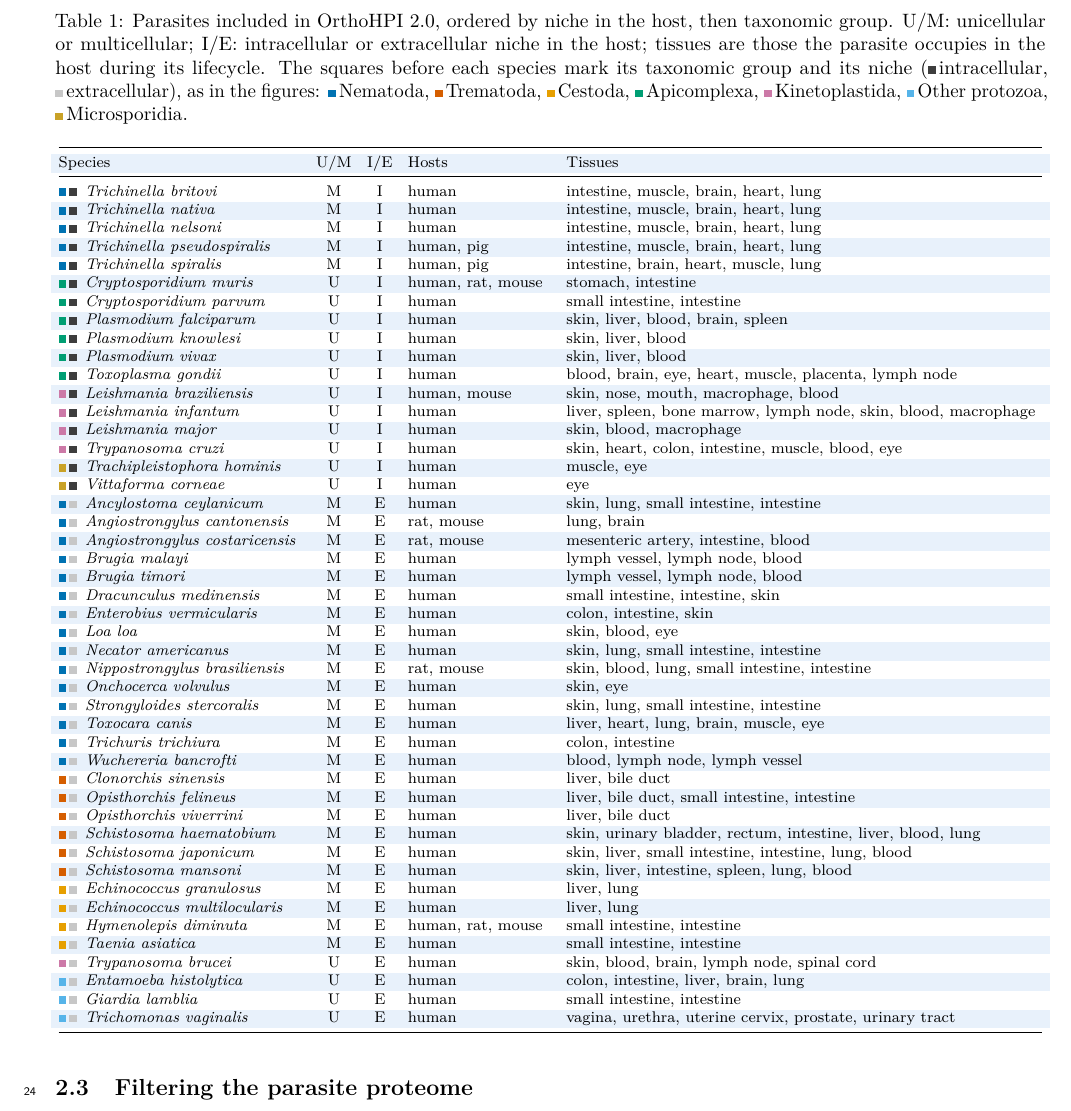
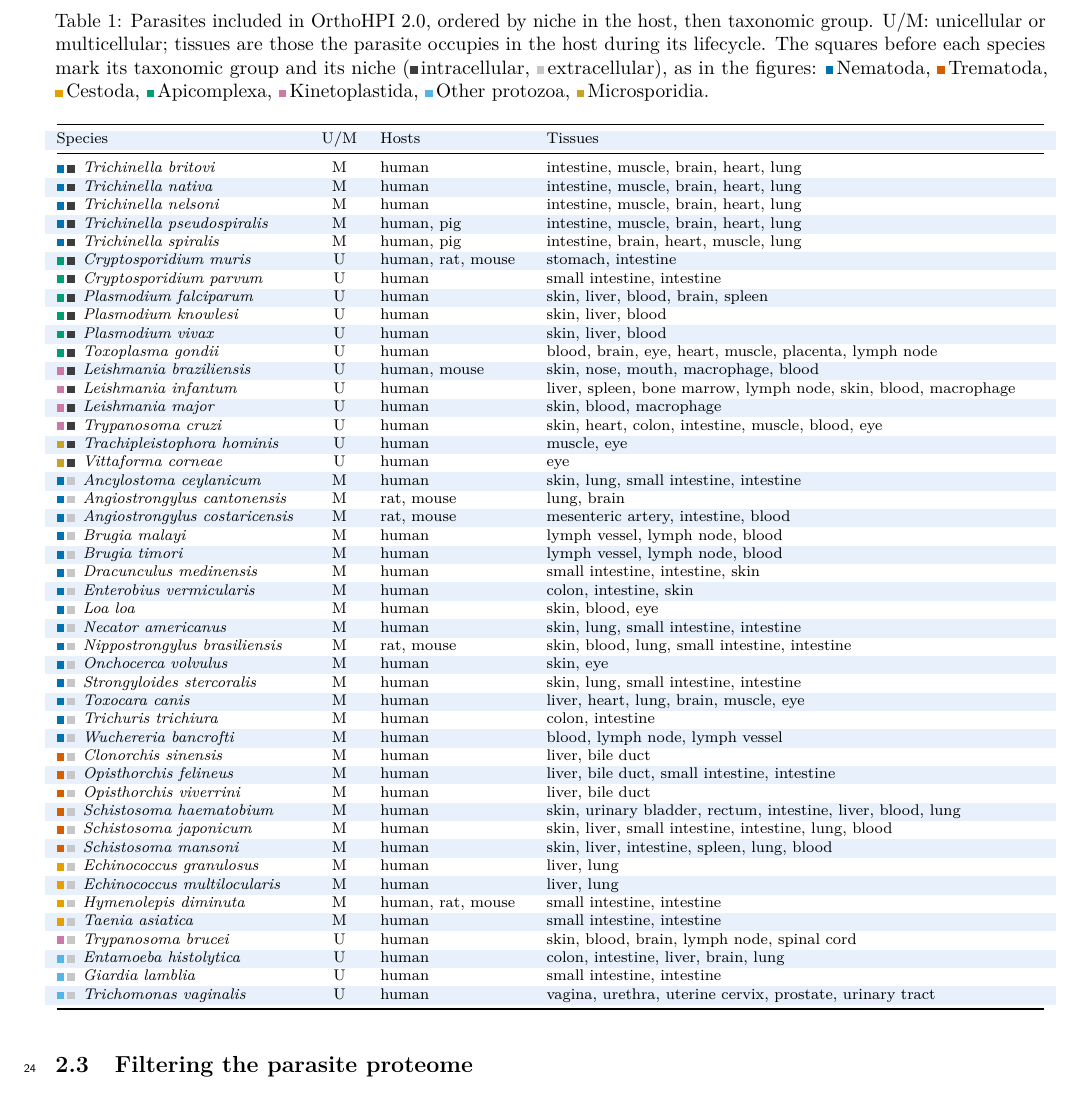
Before and after one commit to Multiomics-Analytics-Group/OrthoHPI2.0, a LaTeX paper (paper/paper.tex, which reads paper/tables/parasites.tex): part of page 2 of 7, cut so that both start at the same text. Compiled offline with pdfLaTeX.

Commit message:
Drop the niche column from the parasite table
The niche swatch already shows it; the CSV, which has no swatches, keeps it.

```diff
--- a/paper/tables/parasites.tex
+++ b/paper/tables/parasites.tex
@@ -14,68 +14,67 @@
 \singlespacing\scriptsize
 \setlength{\LTcapwidth}{\textwidth}
 \rowcolors{2}{rowblue}{white}
-\setlength{\tabcolsep}{4pt}
-\begin{longtable}{@{}L{4.4cm}cc L{2.6cm}L{8.65cm}@{}}
-\caption{Parasites included in OrthoHPI 2.0, ordered by niche in the host, then taxonomic group. U/M: unicellular or multicellular; I/E: intracellular or extracellular niche in the host; tissues are those the parasite occupies in the host during its lifecycle. The squares before each species mark its taxonomic group and its niche (\swatch{parasiteintracellular}\,intracellular, \swatch{parasiteextracellular}\,extracellular), as in the figures: \swatch{parasiteNematoda}\,Nematoda, \swatch{parasiteTrematoda}\,Trematoda, \swatch{parasiteCestoda}\,Cestoda, \swatch{parasiteApicomplexa}\,Apicomplexa, \swatch{parasiteKinetoplastida}\,Kinetoplastida, \swatch{parasiteOtherprotozoa}\,Other protozoa, \swatch{parasiteMicrosporidia}\,Microsporidia.}\label{tab:parasites}\\
+\begin{longtable}{@{}L{4.4cm}c L{2.6cm}L{9.05cm}@{}}
+\caption{Parasites included in OrthoHPI 2.0, ordered by niche in the host, then taxonomic group. U/M: unicellular or multicellular; tissues are those the parasite occupies in the host during its lifecycle. The squares before each species mark its taxonomic group and its niche (\swatch{parasiteintracellular}\,intracellular, \swatch{parasiteextracellular}\,extracellular), as in the figures: \swatch{parasiteNematoda}\,Nematoda, \swatch{parasiteTrematoda}\,Trematoda, \swatch{parasiteCestoda}\,Cestoda, \swatch{parasiteApicomplexa}\,Apicomplexa, \swatch{parasiteKinetoplastida}\,Kinetoplastida, \swatch{parasiteOtherprotozoa}\,Other protozoa, \swatch{parasiteMicrosporidia}\,Microsporidia.}\label{tab:parasites}\\
 \toprule
-Species & U/M & I/E & Hosts & Tissues\\
+Species & U/M & Hosts & Tissues\\
 \midrule
 \endfirsthead
-\multicolumn{5}{@{}l}{\textit{Table~\ref{tab:parasites} continued}}\\
+\multicolumn{4}{@{}l}{\textit{Table~\ref{tab:parasites} continued}}\\
 \toprule
-Species & U/M & I/E & Hosts & Tissues\\
+Species & U/M & Hosts & Tissues\\
 \midrule
 \endhead
 \midrule
-\multicolumn{5}{r@{}}{\textit{continued on next page}}\\
+\multicolumn{4}{r@{}}{\textit{continued on next page}}\\
 \endfoot
 \bottomrule
 \endlastfoot
-\swatch{parasiteNematoda}\,\swatch{parasiteintracellular}\enspace\textit{Trichinella britovi} & M & I & human & intestine, muscle, brain, heart, lung\\
-\swatch{parasiteNematoda}\,\swatch{parasiteintracellular}\enspace\textit{Trichinella nativa} & M & I & human & intestine, muscle, brain, heart, lung\\
-\swatch{parasiteNematoda}\,\swatch{parasiteintracellular}\enspace\textit{Trichinella nelsoni} & M & I & human & intestine, muscle, brain, heart, lung\\
-\swatch{parasiteNematoda}\,\swatch{parasiteintracellular}\enspace\textit{Trichinella pseudospiralis} & M & I & human, pig & intestine, muscle, brain, heart, lung\\
-\swatch{parasiteNematoda}\,\swatch{parasiteintracellular}\enspace\textit{Trichinella spiralis} & M & I & human, pig & intestine, brain, heart, muscle, lung\\
-\swatch{parasiteApicomplexa}\,\swatch{parasiteintracellular}\enspace\textit{Cryptosporidium muris} & U & I & human, rat, mouse & stomach, intestine\\
-\swatch{parasiteApicomplexa}\,\swatch{parasiteintracellular}\enspace\textit{Cryptosporidium parvum} & U & I & human & small intestine, intestine\\
-\swatch{parasiteApicomplexa}\,\swatch{parasiteintracellular}\enspace\textit{Plasmodium falciparum} & U & I & human & skin, liver, blood, brain, spleen\\
-\swatch{parasiteApicomplexa}\,\swatch{parasiteintracellular}\enspace\textit{Plasmodium knowlesi} & U & I & human & skin, liver, blood\\
-\swatch{parasiteApicomplexa}\,\swatch{parasiteintracellular}\enspace\textit{Plasmodium vivax} & U & I & human & skin, liver, blood\\
-\swatch{parasiteApicomplexa}\,\swatch{parasiteintracellular}\enspace\textit{Toxoplasma gondii} & U & I & human & blood, brain, eye, heart, muscle, placenta, lymph node\\
-\swatch{parasiteKinetoplastida}\,\swatch{parasiteintracellular}\enspace\textit{Leishmania braziliensis} & U & I & human, mouse & skin, nose, mouth, macrophage, blood\\
-\swatch{parasiteKinetoplastida}\,\swatch{parasiteintracellular}\enspace\textit{Leishmania infantum} & U & I & human & liver, spleen, bone marrow, lymph node, skin, blood, macrophage\\
-\swatch{parasiteKinetoplastida}\,\swatch{parasiteintracellular}\enspace\textit{Leishmania major} & U & I & human & skin, blood, macrophage\\
-\swatch{parasiteKinetoplastida}\,\swatch{parasiteintracellular}\enspace\textit{Trypanosoma cruzi} & U & I & human & skin, heart, colon, intestine, muscle, blood, eye\\
-\swatch{parasiteMicrosporidia}\,\swatch{parasiteintracellular}\enspace\textit{Trachipleistophora hominis} & U & I & human & muscle, eye\\
-\swatch{parasiteMicrosporidia}\,\swatch{parasiteintracellular}\enspace\textit{Vittaforma corneae} & U & I & human & eye\\
-\swatch{parasiteNematoda}\,\swatch{parasiteextracellular}\enspace\textit{Ancylostoma ceylanicum} & M & E & human & skin, lung, small intestine, intestine\\
-\swatch{parasiteNematoda}\,\swatch{parasiteextracellular}\enspace\textit{Angiostrongylus cantonensis} & M & E & rat, mouse & lung, brain\\
-\swatch{parasiteNematoda}\,\swatch{parasiteextracellular}\enspace\textit{Angiostrongylus costaricensis} & M & E & rat, mouse & mesenteric artery, intestine, blood\\
-\swatch{parasiteNematoda}\,\swatch{parasiteextracellular}\enspace\textit{Brugia malayi} & M & E & human & lymph vessel, lymph node, blood\\
-\swatch{parasiteNematoda}\,\swatch{parasiteextracellular}\enspace\textit{Brugia timori} & M & E & human & lymph vessel, lymph node, blood\\
-\swatch{parasiteNematoda}\,\swatch{parasiteextracellular}\enspace\textit{Dracunculus medinensis} & M & E & human & small intestine, intestine, skin\\
-\swatch{parasiteNematoda}\,\swatch{parasiteextracellular}\enspace\textit{Enterobius vermicularis} & M & E & human & colon, intestine, skin\\
-\swatch{parasiteNematoda}\,\swatch{parasiteextracellular}\enspace\textit{Loa loa} & M & E & human & skin, blood, eye\\
-\swatch{parasiteNematoda}\,\swatch{parasiteextracellular}\enspace\textit{Necator americanus} & M & E & human & skin, lung, small intestine, intestine\\
-\swatch{parasiteNematoda}\,\swatch{parasiteextracellular}\enspace\textit{Nippostrongylus brasiliensis} & M & E & rat, mouse & skin, blood, lung, small intestine, intestine\\
-\swatch{parasiteNematoda}\,\swatch{parasiteextracellular}\enspace\textit{Onchocerca volvulus} & M & E & human & skin, eye\\
-\swatch{parasiteNematoda}\,\swatch{parasiteextracellular}\enspace\textit{Strongyloides stercoralis} & M & E & human & skin, lung, small intestine, intestine\\
-\swatch{parasiteNematoda}\,\swatch{parasiteextracellular}\enspace\textit{Toxocara canis} & M & E & human & liver, heart, lung, brain, muscle, eye\\
-\swatch{parasiteNematoda}\,\swatch{parasiteextracellular}\enspace\textit{Trichuris trichiura} & M & E & human & colon, intestine\\
-\swatch{parasiteNematoda}\,\swatch{parasiteextracellular}\enspace\textit{Wuchereria bancrofti} & M & E & human & blood, lymph node, lymph vessel\\
-\swatch{parasiteTrematoda}\,\swatch{parasiteextracellular}\enspace\textit{Clonorchis sinensis} & M & E & human & liver, bile duct\\
-\swatch{parasiteTrematoda}\,\swatch{parasiteextracellular}\enspace\textit{Opisthorchis felineus} & M & E & human & liver, bile duct, small intestine, intestine\\
-\swatch{parasiteTrematoda}\,\swatch{parasiteextracellular}\enspace\textit{Opisthorchis viverrini} & M & E & human & liver, bile duct\\
-\swatch{parasiteTrematoda}\,\swatch{parasiteextracellular}\enspace\textit{Schistosoma haematobium} & M & E & human & skin, urinary bladder, rectum, intestine, liver, blood, lung\\
-\swatch{parasiteTrematoda}\,\swatch{parasiteextracellular}\enspace\textit{Schistosoma japonicum} & M & E & human & skin, liver, small intestine, intestine, lung, blood\\
-\swatch{parasiteTrematoda}\,\swatch{parasiteextracellular}\enspace\textit{Schistosoma mansoni} & M & E & human & skin, liver, intestine, spleen, lung, blood\\
-\swatch{parasiteCestoda}\,\swatch{parasiteextracellular}\enspace\textit{Echinococcus granulosus} & M & E & human & liver, lung\\
-\swatch{parasiteCestoda}\,\swatch{parasiteextracellular}\enspace\textit{Echinococcus multilocularis} & M & E & human & liver, lung\\
-\swatch{parasiteCestoda}\,\swatch{parasiteextracellular}\enspace\textit{Hymenolepis diminuta} & M & E & human, rat, mouse & small intestine, intestine\\
-\swatch{parasiteCestoda}\,\swatch{parasiteextracellular}\enspace\textit{Taenia asiatica} & M & E & human & small intestine, intestine\\
-\swatch{parasiteKinetoplastida}\,\swatch{parasiteextracellular}\enspace\textit{Trypanosoma brucei} & U & E & human & skin, blood, brain, lymph node, spinal cord\\
-\swatch{parasiteOtherprotozoa}\,\swatch{parasiteextracellular}\enspace\textit{Entamoeba histolytica} & U & E & human & colon, intestine, liver, brain, lung\\
-\swatch{parasiteOtherprotozoa}\,\swatch{parasiteextracellular}\enspace\textit{Giardia lamblia} & U & E & human & small intestine, intestine\\
-\swatch{parasiteOtherprotozoa}\,\swatch{parasiteextracellular}\enspace\textit{Trichomonas vaginalis} & U & E & human & vagina, urethra, uterine cervix, prostate, urinary tract\\
+\swatch{parasiteNematoda}\,\swatch{parasiteintracellular}\enspace\textit{Trichinella britovi} & M & human & intestine, muscle, brain, heart, lung\\
+\swatch{parasiteNematoda}\,\swatch{parasiteintracellular}\enspace\textit{Trichinella nativa} & M & human & intestine, muscle, brain, heart, lung\\
+\swatch{parasiteNematoda}\,\swatch{parasiteintracellular}\enspace\textit{Trichinella nelsoni} & M & human & intestine, muscle, brain, heart, lung\\
+\swatch{parasiteNematoda}\,\swatch{parasiteintracellular}\enspace\textit{Trichinella pseudospiralis} & M & human, pig & intestine, muscle, brain, heart, lung\\
+\swatch{parasiteNematoda}\,\swatch{parasiteintracellular}\enspace\textit{Trichinella spiralis} & M & human, pig & intestine, brain, heart, muscle, lung\\
+\swatch{parasiteApicomplexa}\,\swatch{parasiteintracellular}\enspace\textit{Cryptosporidium muris} & U & human, rat, mouse & stomach, intestine\\
+\swatch{parasiteApicomplexa}\,\swatch{parasiteintracellular}\enspace\textit{Cryptosporidium parvum} & U & human & small intestine, intestine\\
+\swatch{parasiteApicomplexa}\,\swatch{parasiteintracellular}\enspace\textit{Plasmodium falciparum} & U & human & skin, liver, blood, brain, spleen\\
+\swatch{parasiteApicomplexa}\,\swatch{parasiteintracellular}\enspace\textit{Plasmodium knowlesi} & U & human & skin, liver, blood\\
+\swatch{parasiteApicomplexa}\,\swatch{parasiteintracellular}\enspace\textit{Plasmodium vivax} & U & human & skin, liver, blood\\
+\swatch{parasiteApicomplexa}\,\swatch{parasiteintracellular}\enspace\textit{Toxoplasma gondii} & U & human & blood, brain, eye, heart, muscle, placenta, lymph node\\
+\swatch{parasiteKinetoplastida}\,\swatch{parasiteintracellular}\enspace\textit{Leishmania braziliensis} & U & human, mouse & skin, nose, mouth, macrophage, blood\\
+\swatch{parasiteKinetoplastida}\,\swatch{parasiteintracellular}\enspace\textit{Leishmania infantum} & U & human & liver, spleen, bone marrow, lymph node, skin, blood, macrophage\\
+\swatch{parasiteKinetoplastida}\,\swatch{parasiteintracellular}\enspace\textit{Leishmania major} & U & human & skin, blood, macrophage\\
+\swatch{parasiteKinetoplastida}\,\swatch{parasiteintracellular}\enspace\textit{Trypanosoma cruzi} & U & human & skin, heart, colon, intestine, muscle, blood, eye\\
+\swatch{parasiteMicrosporidia}\,\swatch{parasiteintracellular}\enspace\textit{Trachipleistophora hominis} & U & human & muscle, eye\\
+\swatch{parasiteMicrosporidia}\,\swatch{parasiteintracellular}\enspace\textit{Vittaforma corneae} & U & human & eye\\
+\swatch{parasiteNematoda}\,\swatch{parasiteextracellular}\enspace\textit{Ancylostoma ceylanicum} & M & human & skin, lung, small intestine, intestine\\
+\swatch{parasiteNematoda}\,\swatch{parasiteextracellular}\enspace\textit{Angiostrongylus cantonensis} & M & rat, mouse & lung, brain\\
+\swatch{parasiteNematoda}\,\swatch{parasiteextracellular}\enspace\textit{Angiostrongylus costaricensis} & M & rat, mouse & mesenteric artery, intestine, blood\\
+\swatch{parasiteNematoda}\,\swatch{parasiteextracellular}\enspace\textit{Brugia malayi} & M & human & lymph vessel, lymph node, blood\\
+\swatch{parasiteNematoda}\,\swatch{parasiteextracellular}\enspace\textit{Brugia timori} & M & human & lymph vessel, lymph node, blood\\
+\swatch{parasiteNematoda}\,\swatch{parasiteextracellular}\enspace\textit{Dracunculus medinensis} & M & human & small intestine, intestine, skin\\
+\swatch{parasiteNematoda}\,\swatch{parasiteextracellular}\enspace\textit{Enterobius vermicularis} & M & human & colon, intestine, skin\\
+\swatch{parasiteNematoda}\,\swatch{parasiteextracellular}\enspace\textit{Loa loa} & M & human & skin, blood, eye\\
+\swatch{parasiteNematoda}\,\swatch{parasiteextracellular}\enspace\textit{Necator americanus} & M & human & skin, lung, small intestine, intestine\\
+\swatch{parasiteNematoda}\,\swatch{parasiteextracellular}\enspace\textit{Nippostrongylus brasiliensis} & M & rat, mouse & skin, blood, lung, small intestine, intestine\\
+\swatch{parasiteNematoda}\,\swatch{parasiteextracellular}\enspace\textit{Onchocerca volvulus} & M & human & skin, eye\\
+\swatch{parasiteNematoda}\,\swatch{parasiteextracellular}\enspace\textit{Strongyloides stercoralis} & M & human & skin, lung, small intestine, intestine\\
+\swatch{parasiteNematoda}\,\swatch{parasiteextracellular}\enspace\textit{Toxocara canis} & M & human & liver, heart, lung, brain, muscle, eye\\
+\swatch{parasiteNematoda}\,\swatch{parasiteextracellular}\enspace\textit{Trichuris trichiura} & M & human & colon, intestine\\
+\swatch{parasiteNematoda}\,\swatch{parasiteextracellular}\enspace\textit{Wuchereria bancrofti} & M & human & blood, lymph node, lymph vessel\\
+\swatch{parasiteTrematoda}\,\swatch{parasiteextracellular}\enspace\textit{Clonorchis sinensis} & M & human & liver, bile duct\\
+\swatch{parasiteTrematoda}\,\swatch{parasiteextracellular}\enspace\textit{Opisthorchis felineus} & M & human & liver, bile duct, small intestine, intestine\\
+\swatch{parasiteTrematoda}\,\swatch{parasiteextracellular}\enspace\textit{Opisthorchis viverrini} & M & human & liver, bile duct\\
+\swatch{parasiteTrematoda}\,\swatch{parasiteextracellular}\enspace\textit{Schistosoma haematobium} & M & human & skin, urinary bladder, rectum, intestine, liver, blood, lung\\
+\swatch{parasiteTrematoda}\,\swatch{parasiteextracellular}\enspace\textit{Schistosoma japonicum} & M & human & skin, liver, small intestine, intestine, lung, blood\\
+\swatch{parasiteTrematoda}\,\swatch{parasiteextracellular}\enspace\textit{Schistosoma mansoni} & M & human & skin, liver, intestine, spleen, lung, blood\\
+\swatch{parasiteCestoda}\,\swatch{parasiteextracellular}\enspace\textit{Echinococcus granulosus} & M & human & liver, lung\\
+\swatch{parasiteCestoda}\,\swatch{parasiteextracellular}\enspace\textit{Echinococcus multilocularis} & M & human & liver, lung\\
+\swatch{parasiteCestoda}\,\swatch{parasiteextracellular}\enspace\textit{Hymenolepis diminuta} & M & human, rat, mouse & small intestine, intestine\\
+\swatch{parasiteCestoda}\,\swatch{parasiteextracellular}\enspace\textit{Taenia asiatica} & M & human & small intestine, intestine\\
+\swatch{parasiteKinetoplastida}\,\swatch{parasiteextracellular}\enspace\textit{Trypanosoma brucei} & U & human & skin, blood, brain, lymph node, spinal cord\\
+\swatch{parasiteOtherprotozoa}\,\swatch{parasiteextracellular}\enspace\textit{Entamoeba histolytica} & U & human & colon, intestine, liver, brain, lung\\
+\swatch{parasiteOtherprotozoa}\,\swatch{parasiteextracellular}\enspace\textit{Giardia lamblia} & U & human & small intestine, intestine\\
+\swatch{parasiteOtherprotozoa}\,\swatch{parasiteextracellular}\enspace\textit{Trichomonas vaginalis} & U & human & vagina, urethra, uterine cervix, prostate, urinary tract\\
 \end{longtable}
 \endgroup
```
Also changed, not shown: 2 other files.
